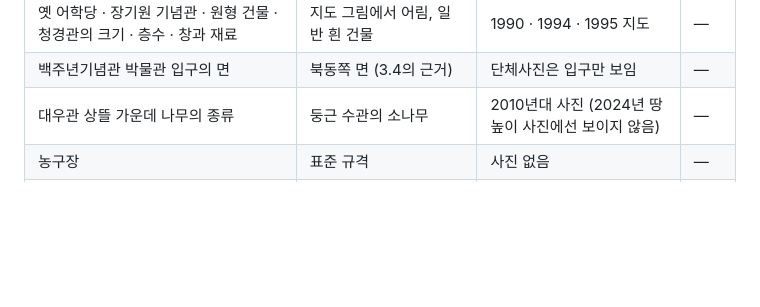
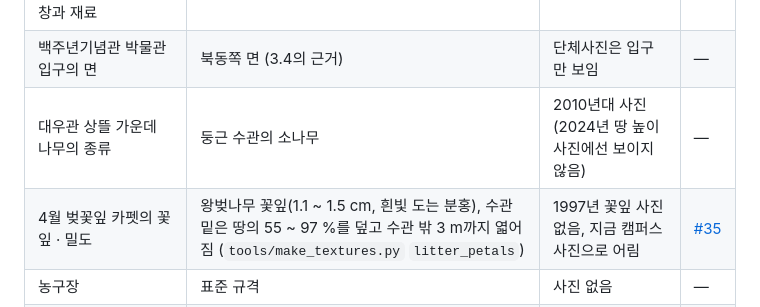
Before and after one commit to yonsei-alumni/campus-1997, a Markdown page: reference/고증.md, the part around the change. GitHub-like rendering; blank space fills up the shorter version.

```diff
--- a/reference/고증.md
+++ b/reference/고증.md
@@ -612,6 +612,7 @@ Quaternius CC0 정장 인물에 자세를 잡고 연미복 자락을 더했습
 | 옛 어학당 · 장기원 기념관 · 원형 건물 · 청경관의 크기 · 층수 · 창과 재료 | 지도 그림에서 어림, 일반 흰 건물 | 1990 · 1994 · 1995 지도 | — |
 | 백주년기념관 박물관 입구의 면 | 북동쪽 면 (3.4의 근거) | 단체사진은 입구만 보임 | — |
 | 대우관 상뜰 가운데 나무의 종류 | 둥근 수관의 소나무 | 2010년대 사진 (2024년 땅 높이 사진에선 보이지 않음) | — |
+| 4월 벚꽃잎 카펫의 꽃잎 · 밀도 | 왕벚나무 꽃잎(1.1 ~ 1.5 cm, 흰빛 도는 분홍), 수관 밑은 땅의 55 ~ 97 %를 덮고 수관 밖 3 m까지 엷어짐 (`tools/make_textures.py` `litter_petals`) | 1997년 꽃잎 사진 없음, 지금 캠퍼스 사진으로 어림 | [#35](https://github.com/yonsei-reunion/campus-1997/issues/35) |
 | 농구장 | 표준 규격 | 사진 없음 | — |
 | 스팀슨관 · 아펜젤러관의 뒤쪽과 박공벽 창, 굴뚝의 앞뒤 자리 | 가정 (3.5) | 정면 사진뿐 (1994년 항공 사진은 흐림) | — |
 | 과학관 작은 돔의 크기와 탑 높이 | 지름 3.6 m, 4.4 m 탑(지붕 위 4.2 m)으로 어림 (3.10) | 지금 사진과 1995 항공 사진 (멀어서 잴 수 없음) | [#31](https://github.com/yonsei-reunion/campus-1997/issues/31) |
```
Also changed, not shown: README.md (+1 -1 lines), docs/screenshots/92_petal_carpet.jpg (added), 6 other files.
